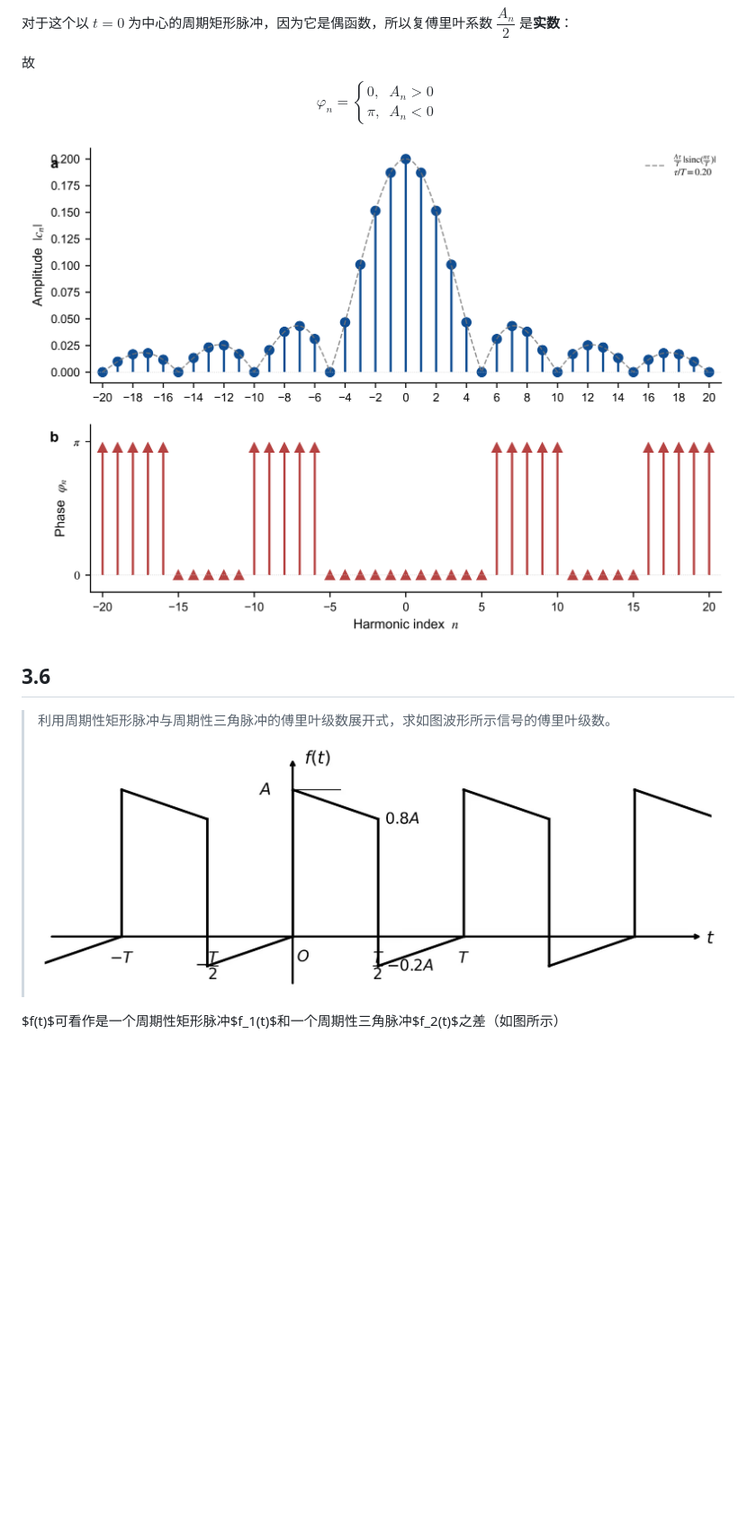
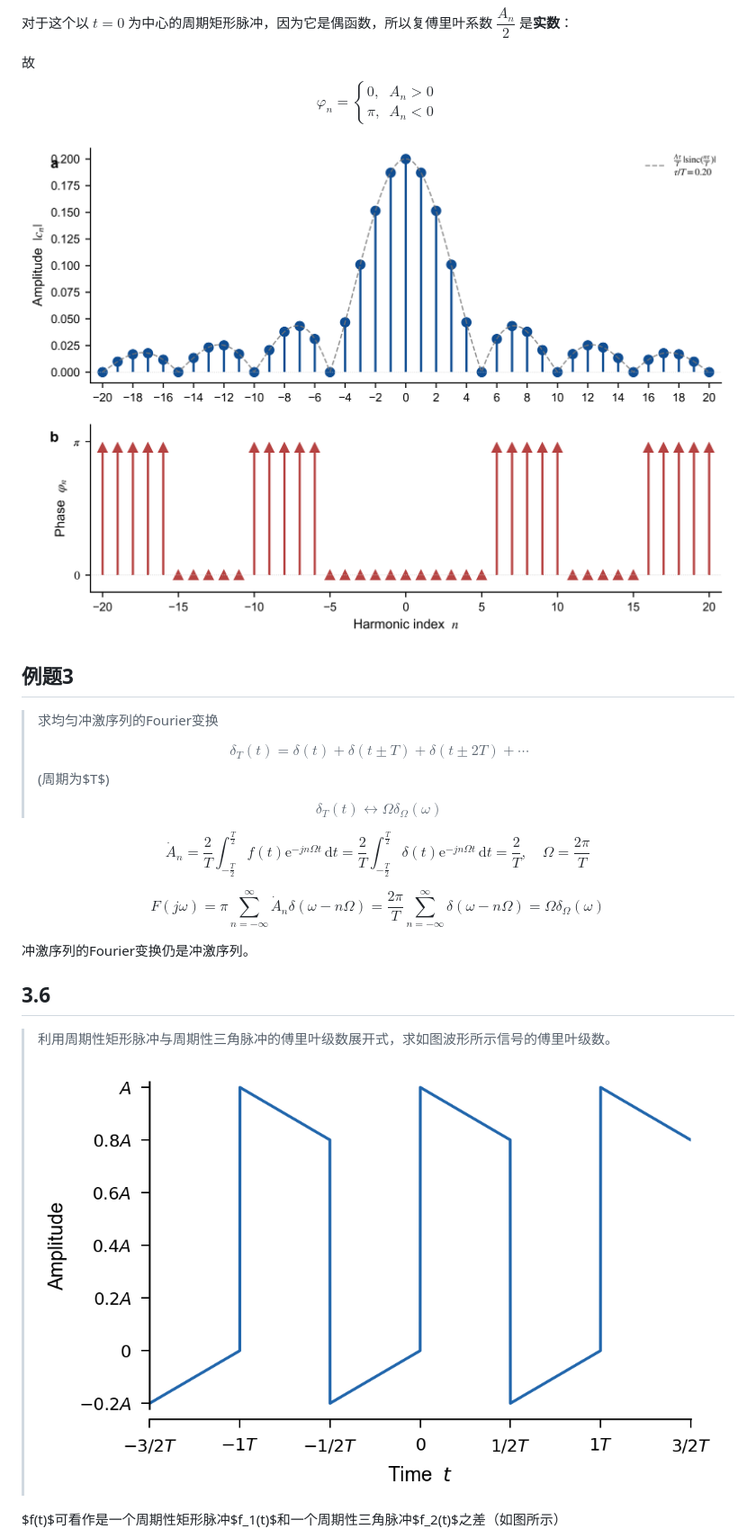
Before and after one commit to WHULai/Curriculums, a Markdown page: Signal and System/Chapter3.md, the part around one of its changes. Shown at 90% size. Rendered like a GitHub page; pictures changed too: Signal and System/img/3.6.jpg (deleted), Signal and System/img/3.6.png (added); blank space fills up the shorter version.

Commit message:
Update  Signal and System/Chapter3, Jun 10 18:53

```diff
--- a/Signal and System/Chapter3.md
+++ b/Signal and System/Chapter3.md
@@ -413,16 +478,36 @@ $$
 \end{cases}
 $$
 
+![](img/例题2.2.png)
 
+## 例题3
 
+> 求均匀冲激序列的Fourier变换
+>
+> $$
+> \delta_T(t) = \delta(t) + \delta(t \pm T) + \delta(t \pm 2T) + \cdots
+> $$
+> (周期为$T$)
+>
+> $$
+> \delta_T(t) \longleftrightarrow \Omega\delta_\Omega(\omega)
+> $$
 
-![](img/例题2.2.png)
+$$
+\dot{A}_n = \frac{2}{T} \int_{-\frac{T}{2}}^{\frac{T}{2}} f(t) \mathrm{e}^{-jn\Omega t} \,\mathrm{d}t = \frac{2}{T} \int_{-\frac{T}{2}}^{\frac{T}{2}} \delta(t) \mathrm{e}^{-jn\Omega t} \,\mathrm{d}t = \frac{2}{T}, \quad \Omega = \frac{2\pi}{T}
+$$
+
+$$
+F(j\omega) = \pi \sum_{n=-\infty}^{\infty} \dot{A}_n \delta(\omega - n\Omega) = \frac{2\pi}{T} \sum_{n=-\infty}^{\infty} \delta(\omega - n\Omega) = \Omega\delta_\Omega(\omega)
+$$
+
+冲激序列的Fourier变换仍是冲激序列。
 
 ## 3.6
 
 > 利用周期性矩形脉冲与周期性三角脉冲的傅里叶级数展开式，求如图波形所示信号的傅里叶级数。
 >
-> ![](img/3.6.jpg)
+> ![](img/3.6.png)
 
 $f(t)$可看作是一个周期性矩形脉冲$f_1(t)$和一个周期性三角脉冲$f_2(t)$之差（如图所示）
 
```
Also changed, not shown: other parts of Signal and System/Chapter3.md (+125 -0 lines), Signal and System/img/3.12.png (added), Signal and System/img/笔记3.3.png (added).
